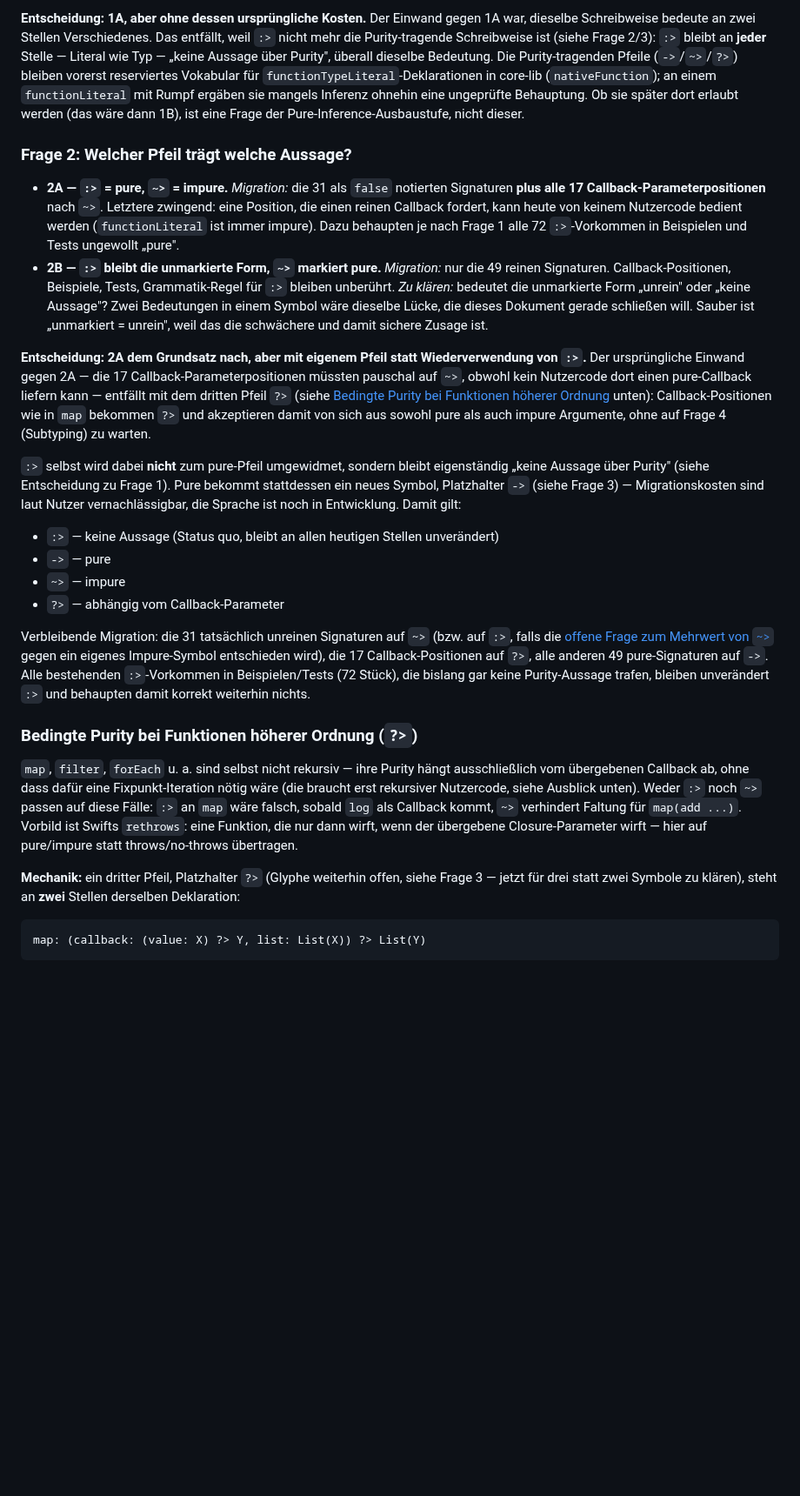
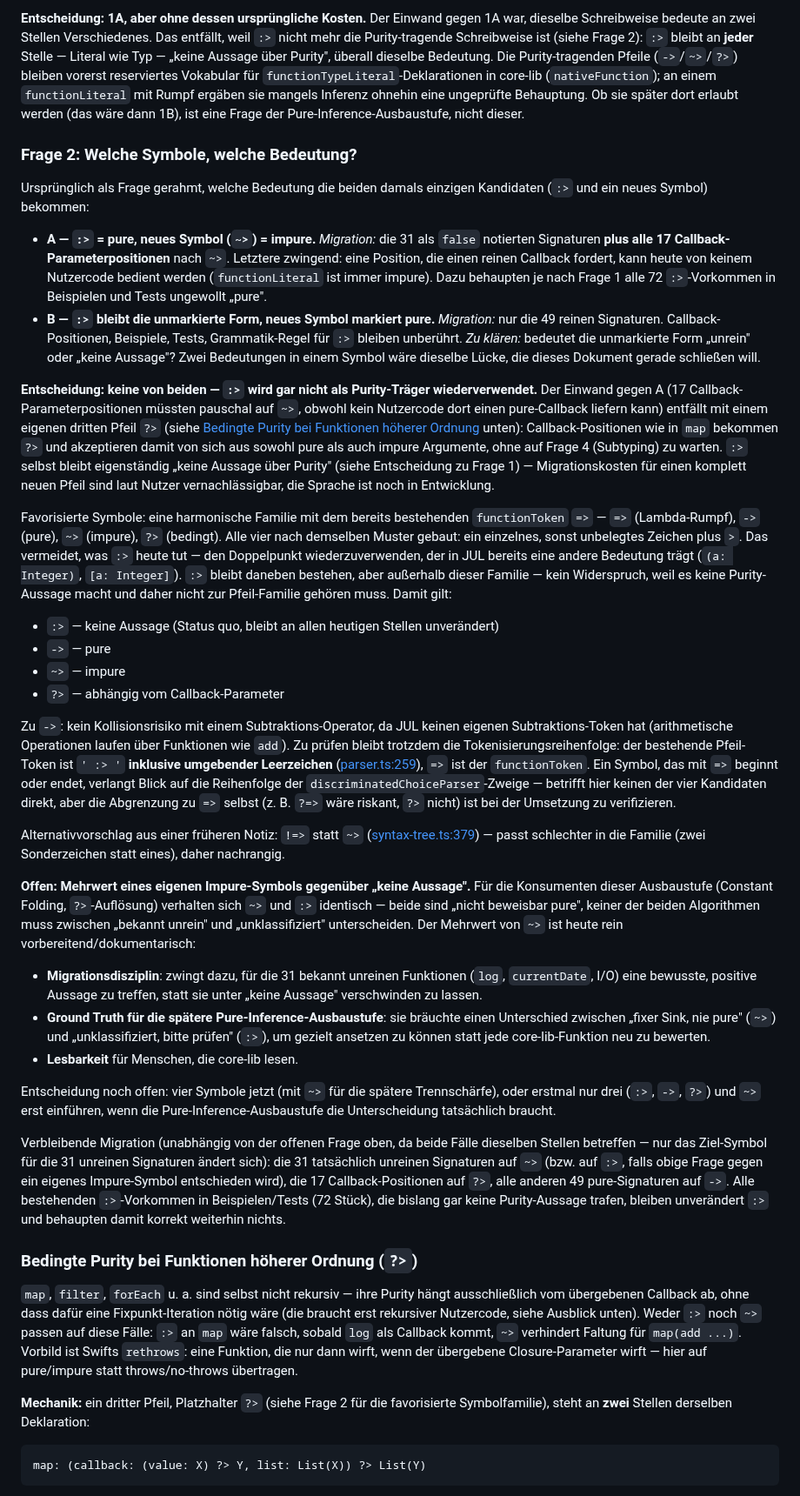
Before and after one commit to JulianXander/jul-compiler, a Markdown page: docs/pure-functions.md, the part around one of its changes. Shown at 87% size. GitHub-like rendering; blank space fills up the shorter version.

````diff
--- a/docs/pure-functions.md
+++ b/docs/pure-functions.md
@@ -139,45 +142,81 @@ automatisch auch an Nutzerfunktionen — deren `pure` ist aber hart `false`.
 
 **Entscheidung: 1A, aber ohne dessen ursprüngliche Kosten.** Der Einwand gegen 1A war, dieselbe
 Schreibweise bedeute an zwei Stellen Verschiedenes. Das entfällt, weil `:>` nicht mehr die
-Purity-tragende Schreibweise ist (siehe Frage 2/3): `:>` bleibt an **jeder** Stelle — Literal wie
+Purity-tragende Schreibweise ist (siehe Frage 2): `:>` bleibt an **jeder** Stelle — Literal wie
 Typ — „keine Aussage über Purity", überall dieselbe Bedeutung. Die Purity-tragenden Pfeile
 (`->`/`~>`/`?>`) bleiben vorerst reserviertes Vokabular für `functionTypeLiteral`-Deklarationen in
 core-lib (`nativeFunction`); an einem `functionLiteral` mit Rumpf ergäben sie mangels Inferenz ohnehin
 eine ungeprüfte Behauptung. Ob sie später dort erlaubt werden (das wäre dann 1B), ist eine Frage der
 Pure-Inference-Ausbaustufe, nicht dieser.
 
-### Frage 2: Welcher Pfeil trägt welche Aussage?
+### Frage 2: Welche Symbole, welche Bedeutung?
 
-- **2A — `:>` = pure, `~>` = impure.** *Migration:* die 31 als `false` notierten Signaturen **plus
-  alle 17 Callback-Parameterpositionen** nach `~>`. Letztere zwingend: eine Position, die einen
-  reinen Callback fordert, kann heute von keinem Nutzercode bedient werden (`functionLiteral` ist
-  immer impure). Dazu behaupten je nach Frage 1 alle 72 `:>`-Vorkommen in Beispielen und Tests
-  ungewollt „pure".
-- **2B — `:>` bleibt die unmarkierte Form, `~>` markiert pure.** *Migration:* nur die 49 reinen
-  Signaturen. Callback-Positionen, Beispiele, Tests, Grammatik-Regel für `:>` bleiben unberührt.
-  *Zu klären:* bedeutet die unmarkierte Form „unrein" oder „keine Aussage"? Zwei Bedeutungen in
-  einem Symbol wäre dieselbe Lücke, die dieses Dokument gerade schließen will. Sauber ist
-  „unmarkiert = unrein", weil das die schwächere und damit sichere Zusage ist.
+Ursprünglich als Frage gerahmt, welche Bedeutung die beiden damals einzigen Kandidaten (`:>` und ein
+neues Symbol) bekommen:
 
-**Entscheidung: 2A dem Grundsatz nach, aber mit eigenem Pfeil statt Wiederverwendung von `:>`.**
-Der ursprüngliche Einwand gegen 2A — die 17 Callback-Parameterpositionen müssten pauschal auf `~>`,
-obwohl kein Nutzercode dort einen pure-Callback liefern kann — entfällt mit dem dritten Pfeil `?>`
-(siehe [Bedingte Purity bei Funktionen höherer Ordnung](#bedingte-purity-bei-funktionen-höherer-ordnung-)
+- **A — `:>` = pure, neues Symbol (`~>`) = impure.** *Migration:* die 31 als `false` notierten
+  Signaturen **plus alle 17 Callback-Parameterpositionen** nach `~>`. Letztere zwingend: eine
+  Position, die einen reinen Callback fordert, kann heute von keinem Nutzercode bedient werden
+  (`functionLiteral` ist immer impure). Dazu behaupten je nach Frage 1 alle 72 `:>`-Vorkommen in
+  Beispielen und Tests ungewollt „pure".
+- **B — `:>` bleibt die unmarkierte Form, neues Symbol markiert pure.** *Migration:* nur die 49
+  reinen Signaturen. Callback-Positionen, Beispiele, Tests, Grammatik-Regel für `:>` bleiben
+  unberührt. *Zu klären:* bedeutet die unmarkierte Form „unrein" oder „keine Aussage"? Zwei
+  Bedeutungen in einem Symbol wäre dieselbe Lücke, die dieses Dokument gerade schließen will.
+
+**Entscheidung: keine von beiden — `:>` wird gar nicht als Purity-Träger wiederverwendet.** Der
+Einwand gegen A (17 Callback-Parameterpositionen müssten pauschal auf `~>`, obwohl kein Nutzercode
+dort einen pure-Callback liefern kann) entfällt mit einem eigenen dritten Pfeil `?>` (siehe
+[Bedingte Purity bei Funktionen höherer Ordnung](#bedingte-purity-bei-funktionen-höherer-ordnung-)
 unten): Callback-Positionen wie in `map` bekommen `?>` und akzeptieren damit von sich aus sowohl pure
-als auch impure Argumente, ohne auf Frage 4 (Subtyping) zu warten.
+als auch impure Argumente, ohne auf Frage 4 (Subtyping) zu warten. `:>` selbst bleibt eigenständig
+„keine Aussage über Purity" (siehe Entscheidung zu Frage 1) — Migrationskosten für einen komplett
+neuen Pfeil sind laut Nutzer vernachlässigbar, die Sprache ist noch in Entwicklung.
 
-`:>` selbst wird dabei **nicht** zum pure-Pfeil umgewidmet, sondern bleibt eigenständig „keine
-Aussage über Purity" (siehe Entscheidung zu Frage 1). Pure bekommt stattdessen ein neues Symbol,
-Platzhalter `->` (siehe Frage 3) — Migrationskosten sind laut Nutzer vernachlässigbar, die Sprache
-ist noch in Entwicklung. Damit gilt:
+Favorisierte Symbole: eine harmonische Familie mit dem bereits bestehenden `functionToken` `=>` —
+`=>` (Lambda-Rumpf), `->` (pure), `~>` (impure), `?>` (bedingt). Alle vier nach demselben Muster
+gebaut: ein einzelnes, sonst unbelegtes Zeichen plus `>`. Das vermeidet, was `:>` heute tut — den
+Doppelpunkt wiederzuverwenden, der in JUL bereits eine andere Bedeutung trägt (`(a: Integer)`,
+`[a: Integer]`). `:>` bleibt daneben bestehen, aber außerhalb dieser Familie — kein Widerspruch,
+weil es keine Purity-Aussage macht und daher nicht zur Pfeil-Familie gehören muss. Damit gilt:
 
 - `:>` — keine Aussage (Status quo, bleibt an allen heutigen Stellen unverändert)
 - `->` — pure
 - `~>` — impure
 - `?>` — abhängig vom Callback-Parameter
 
-Verbleibende Migration: die 31 tatsächlich unreinen Signaturen auf `~>` (bzw. auf `:>`, falls die
-[offene Frage zum Mehrwert von `~>`](#frage-3-welches-symbol) gegen ein eigenes Impure-Symbol
+Zu `->`: kein Kollisionsrisiko mit einem Subtraktions-Operator, da JUL keinen eigenen
+Subtraktions-Token hat (arithmetische Operationen laufen über Funktionen wie `add`). Zu prüfen bleibt
+trotzdem die Tokenisierungsreihenfolge: der bestehende Pfeil-Token ist `' :> '` **inklusive
+umgebender Leerzeichen** ([parser.ts:259](../src/parser/parser.ts#L259)), `=>` ist der
+`functionToken`. Ein Symbol, das mit `=>` beginnt oder endet, verlangt Blick auf die Reihenfolge der
+`discriminatedChoiceParser`-Zweige — betrifft hier keinen der vier Kandidaten direkt, aber die
+Abgrenzung zu `=>` selbst (z. B. `?=>` wäre riskant, `?>` nicht) ist bei der Umsetzung zu verifizieren.
+
+Alternativvorschlag aus einer früheren Notiz: `!=>` statt `~>`
+([syntax-tree.ts:379](../src/syntax-tree.ts#L379)) — passt schlechter in die Familie (zwei
+Sonderzeichen statt eines), daher nachrangig.
+
+**Offen: Mehrwert eines eigenen Impure-Symbols gegenüber „keine Aussage".** Für die Konsumenten
+dieser Ausbaustufe (Constant Folding, `?>`-Auflösung) verhalten sich `~>` und `:>` identisch — beide
+sind „nicht beweisbar pure", keiner der beiden Algorithmen muss zwischen „bekannt unrein" und
+„unklassifiziert" unterscheiden. Der Mehrwert von `~>` ist heute rein vorbereitend/dokumentarisch:
+
+- **Migrationsdisziplin**: zwingt dazu, für die 31 bekannt unreinen Funktionen (`log`, `currentDate`,
+  I/O) eine bewusste, positive Aussage zu treffen, statt sie unter „keine Aussage" verschwinden zu
+  lassen.
+- **Ground Truth für die spätere Pure-Inference-Ausbaustufe**: sie bräuchte einen Unterschied
+  zwischen „fixer Sink, nie pure" (`~>`) und „unklassifiziert, bitte prüfen" (`:>`), um gezielt
+  ansetzen zu können statt jede core-lib-Funktion neu zu bewerten.
+- **Lesbarkeit** für Menschen, die core-lib lesen.
+
+Entscheidung noch offen: vier Symbole jetzt (mit `~>` für die spätere Trennschärfe), oder erstmal nur
+drei (`:>`, `->`, `?>`) und `~>` erst einführen, wenn die Pure-Inference-Ausbaustufe die Unterscheidung
+tatsächlich braucht.
+
+Verbleibende Migration (unabhängig von der offenen Frage oben, da beide Fälle dieselben Stellen
+betreffen — nur das Ziel-Symbol für die 31 unreinen Signaturen ändert sich): die 31 tatsächlich
+unreinen Signaturen auf `~>` (bzw. auf `:>`, falls obige Frage gegen ein eigenes Impure-Symbol
 entschieden wird), die 17 Callback-Positionen auf `?>`, alle anderen 49 pure-Signaturen auf `->`.
 Alle bestehenden `:>`-Vorkommen in Beispielen/Tests (72 Stück), die bislang gar keine Purity-Aussage
 trafen, bleiben unverändert `:>` und behaupten damit korrekt weiterhin nichts.
@@ -191,8 +230,8 @@ rekursiver Nutzercode, siehe Ausblick unten). Weder `:>` noch `~>` passen auf di
 Vorbild ist Swifts `rethrows`: eine Funktion, die nur dann wirft, wenn der übergebene Closure-Parameter
 wirft — hier auf pure/impure statt throws/no-throws übertragen.
 
-**Mechanik:** ein dritter Pfeil, Platzhalter `?>` (Glyphe weiterhin offen, siehe Frage 3 — jetzt für
-drei statt zwei Symbole zu klären), steht an **zwei** Stellen derselben Deklaration:
+**Mechanik:** ein dritter Pfeil, Platzhalter `?>` (siehe Frage 2 für die favorisierte Symbolfamilie),
+steht an **zwei** Stellen derselben Deklaration:
 
 ```
 map: (callback: (value: X) ?> Y, list: List(X)) ?> List(Y)
````
Also changed, not shown: other parts of docs/pure-functions.md (+43 -41 lines).
